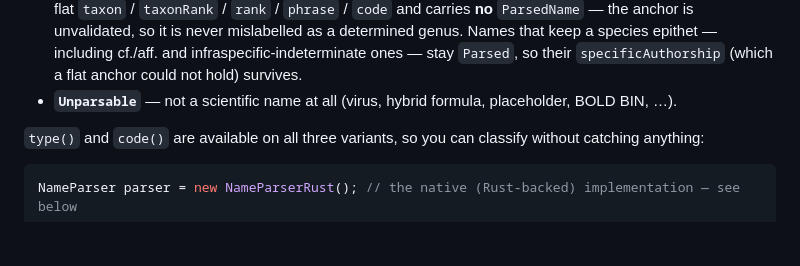
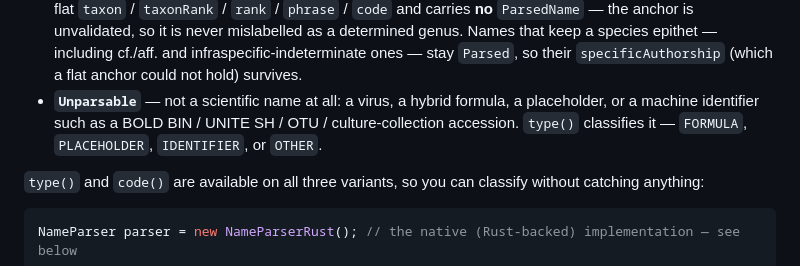
Before and after one commit to gbif/name-parser, a Markdown page: README.md, the part around the change. Drawn GitHub-style; blank space fills up the shorter version.

```diff
--- a/README.md
+++ b/README.md
@@ -43,7 +43,9 @@ maintenance; see [Migrating from 4.x to 5.0](#migrating-from-4x-to-50).
   **no** `ParsedName` — the anchor is unvalidated, so it is never mislabelled as a determined genus.
   Names that keep a species epithet — including cf./aff. and infraspecific-indeterminate ones —
   stay `Parsed`, so their `specificAuthorship` (which a flat anchor could not hold) survives.
-* **`Unparsable`** — not a scientific name at all (virus, hybrid formula, placeholder, BOLD BIN, …).
+* **`Unparsable`** — not a scientific name at all: a virus, a hybrid formula, a placeholder, or a
+  machine identifier such as a BOLD BIN / UNITE SH / OTU / culture-collection accession. `type()`
+  classifies it — `FORMULA`, `PLACEHOLDER`, `IDENTIFIER`, or `OTHER`.
 
 `type()` and `code()` are available on all three variants, so you can classify without catching
 anything:
```
Also changed, not shown: CLAUDE.md (+12 -6 lines).
